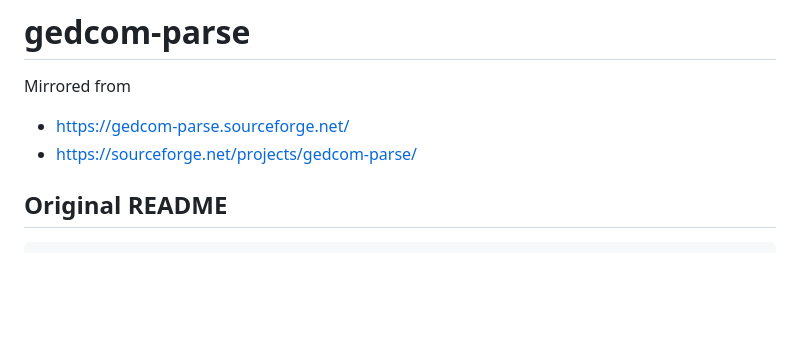
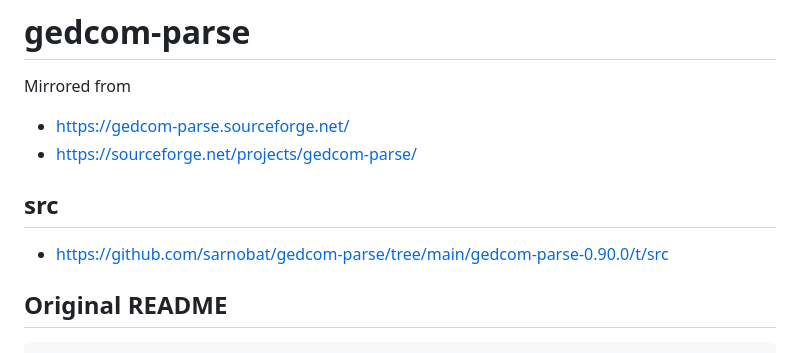
Before and after one commit to sarnobat/gedcom-parse, a Markdown page: README.md, the part around the change. GitHub-like rendering; blank space fills up the shorter version.

Commit message:
Add source links to README
Added source directory link for gedcom-parse.

```diff
--- a/README.md
+++ b/README.md
@@ -3,6 +3,9 @@
 Mirrored from
 * https://gedcom-parse.sourceforge.net/
 * https://sourceforge.net/projects/gedcom-parse/
+
+## src
+* https://github.com/sarnobat/gedcom-parse/tree/main/gedcom-parse-0.90.0/t/src
 
 ## Original README
 
```
